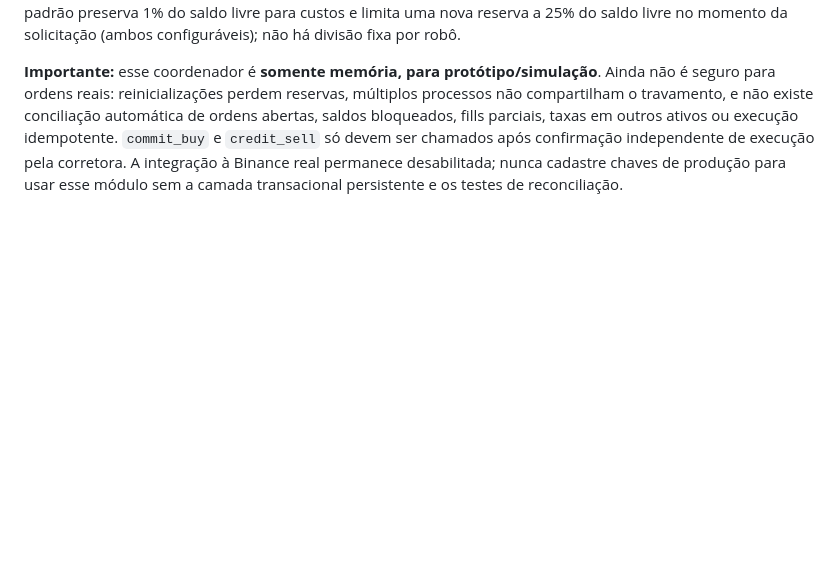
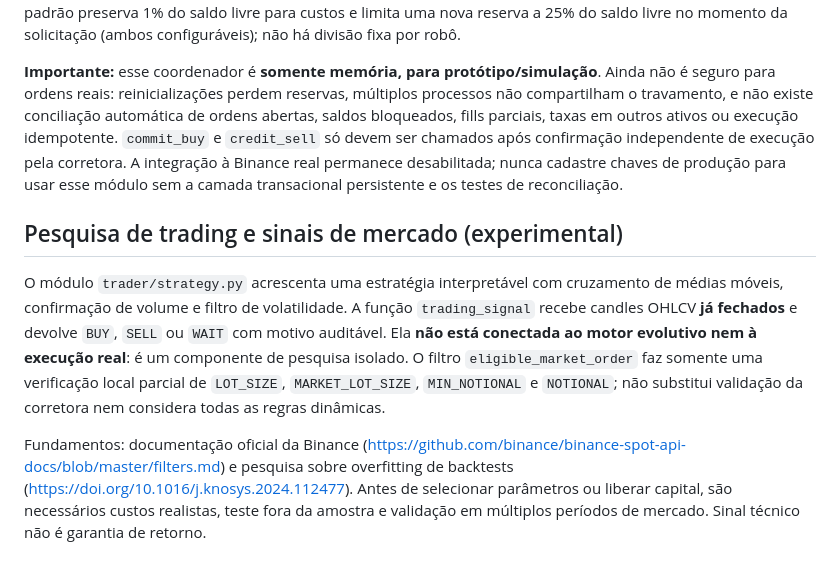
Before and after one commit to oscaveras-a11y/CryptoBots, a Markdown page: README.md, the part around the change. GitHub-like rendering; blank space fills up the shorter version.

Commit message:
Documenta pesquisa de trading e limitações dos sinais experimentais

```diff
--- a/README.md
+++ b/README.md
@@ -56,3 +56,9 @@ O arquivo de saída é salvo atomicamente para evitar JSON incompleto. **Não é
 O módulo `trader/capital.py` implementa um coordenador de saldo compartilhado com `Decimal` e travamento por thread. Cada robô solicita uma reserva do saldo livre; compras confirmadas consomem essa reserva e vendas confirmadas devolvem o valor líquido ao caixa comum. Reservas canceladas liberam o valor. O padrão preserva 1% do saldo livre para custos e limita uma nova reserva a 25% do saldo livre no momento da solicitação (ambos configuráveis); não há divisão fixa por robô.
 
 **Importante:** esse coordenador é **somente memória, para protótipo/simulação**. Ainda não é seguro para ordens reais: reinicializações perdem reservas, múltiplos processos não compartilham o travamento, e não existe conciliação automática de ordens abertas, saldos bloqueados, fills parciais, taxas em outros ativos ou execução idempotente. `commit_buy` e `credit_sell` só devem ser chamados após confirmação independente de execução pela corretora. A integração à Binance real permanece desabilitada; nunca cadastre chaves de produção para usar esse módulo sem a camada transacional persistente e os testes de reconciliação.
+
+## Pesquisa de trading e sinais de mercado (experimental)
+
+O módulo `trader/strategy.py` acrescenta uma estratégia interpretável com cruzamento de médias móveis, confirmação de volume e filtro de volatilidade. A função `trading_signal` recebe candles OHLCV **já fechados** e devolve `BUY`, `SELL` ou `WAIT` com motivo auditável. Ela **não está conectada ao motor evolutivo nem à execução real**: é um componente de pesquisa isolado. O filtro `eligible_market_order` faz somente uma verificação local parcial de `LOT_SIZE`, `MARKET_LOT_SIZE`, `MIN_NOTIONAL` e `NOTIONAL`; não substitui validação da corretora nem considera todas as regras dinâmicas.
+
+Fundamentos: documentação oficial da Binance (https://github.com/binance/binance-spot-api-docs/blob/master/filters.md) e pesquisa sobre overfitting de backtests (https://doi.org/10.1016/j.knosys.2024.112477). Antes de selecionar parâmetros ou liberar capital, são necessários custos realistas, teste fora da amostra e validação em múltiplos períodos de mercado. Sinal técnico não é garantia de retorno.
```
